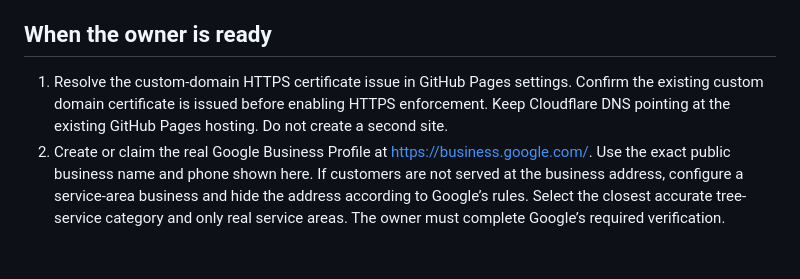
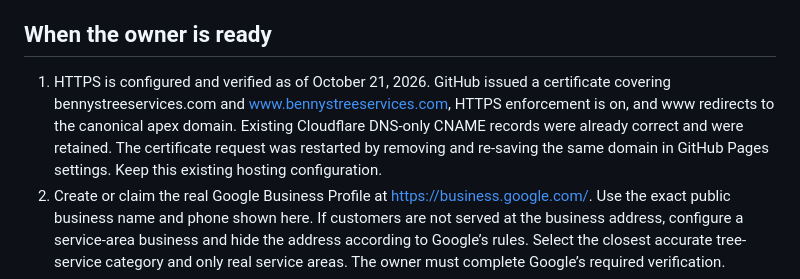
Before and after one commit to bennystreeservices/website, a Markdown page: GOOGLE-SETUP.md, the part around the change. Drawn GitHub-style; blank space fills up the shorter version.

Commit message:
Document verified HTTPS setup and canonical domain redirects

```diff
--- a/GOOGLE-SETUP.md
+++ b/GOOGLE-SETUP.md
@@ -13,7 +13,7 @@ The website stays on GitHub Pages. Google Sites is a separate website builder an
 The business schema describes the confirmed service area. No street address, map pin, opening hours, ratings or license number are invented. Google’s LocalBusiness rich-result requirements include an address, so this service-area markup should not be described as guaranteeing a rich result.
 
 ## When the owner is ready
-1. Resolve the custom-domain HTTPS certificate issue in GitHub Pages settings. Confirm the existing custom domain certificate is issued before enabling HTTPS enforcement. Keep Cloudflare DNS pointing at the existing GitHub Pages hosting. Do not create a second site.
+1. HTTPS is configured and verified as of October 21, 2026. GitHub issued a certificate covering bennystreeservices.com and www.bennystreeservices.com, HTTPS enforcement is on, and www redirects to the canonical apex domain. Existing Cloudflare DNS-only CNAME records were already correct and were retained. The certificate request was restarted by removing and re-saving the same domain in GitHub Pages settings. Keep this existing hosting configuration.
 2. Create or claim the real Google Business Profile at https://business.google.com/. Use the exact public business name and phone shown here. If customers are not served at the business address, configure a service-area business and hide the address according to Google’s rules. Select the closest accurate tree-service category and only real service areas. The owner must complete Google’s required verification.
 3. Add https://bennystreeservices.com/ as the website, confirmed services, actual hours if provided, the supplied logo and original project photos. Keep these details consistent with the website.
 4. Supply the verified public Google Maps / Business Profile URL. Add it to the business node’s `sameAs` array on BOTH HTML pages, then add a visible, accurately labeled profile link. Add a review link only after obtaining the actual review URL. Do not use guessed listing IDs or fabricated review stars.
```
